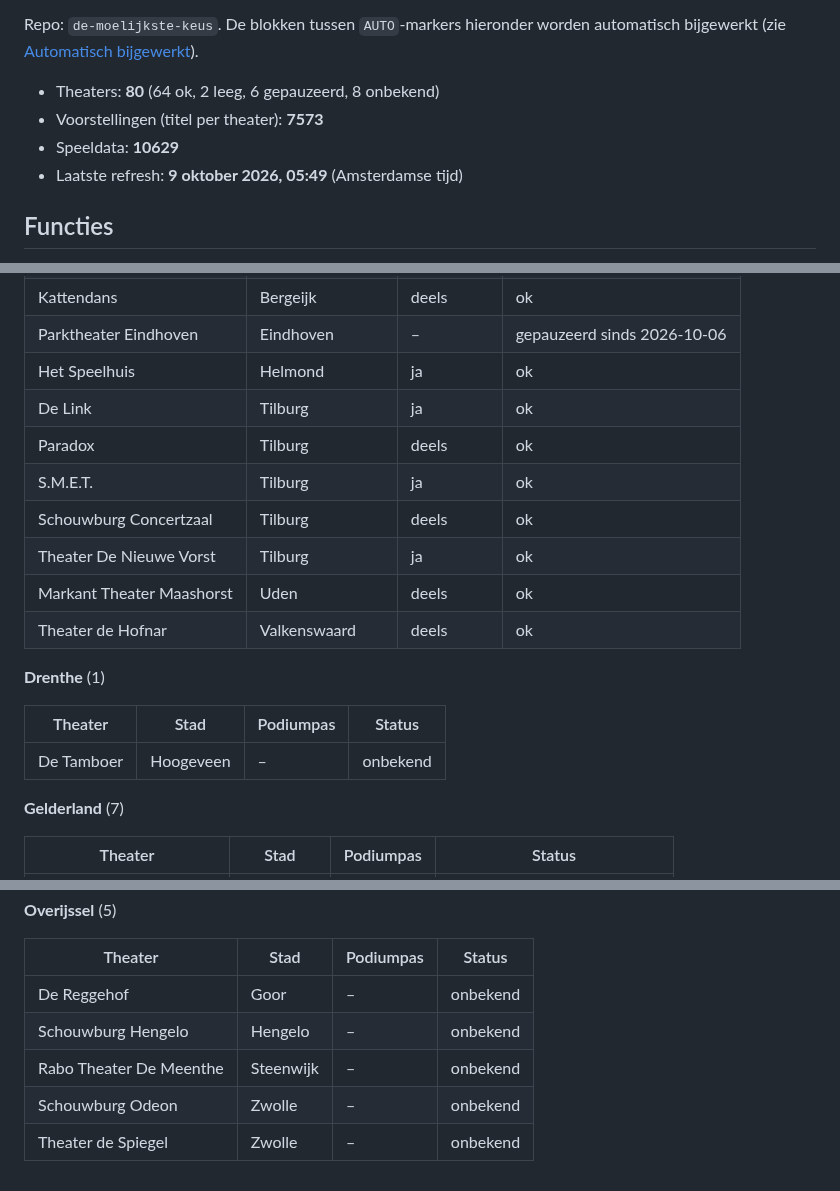
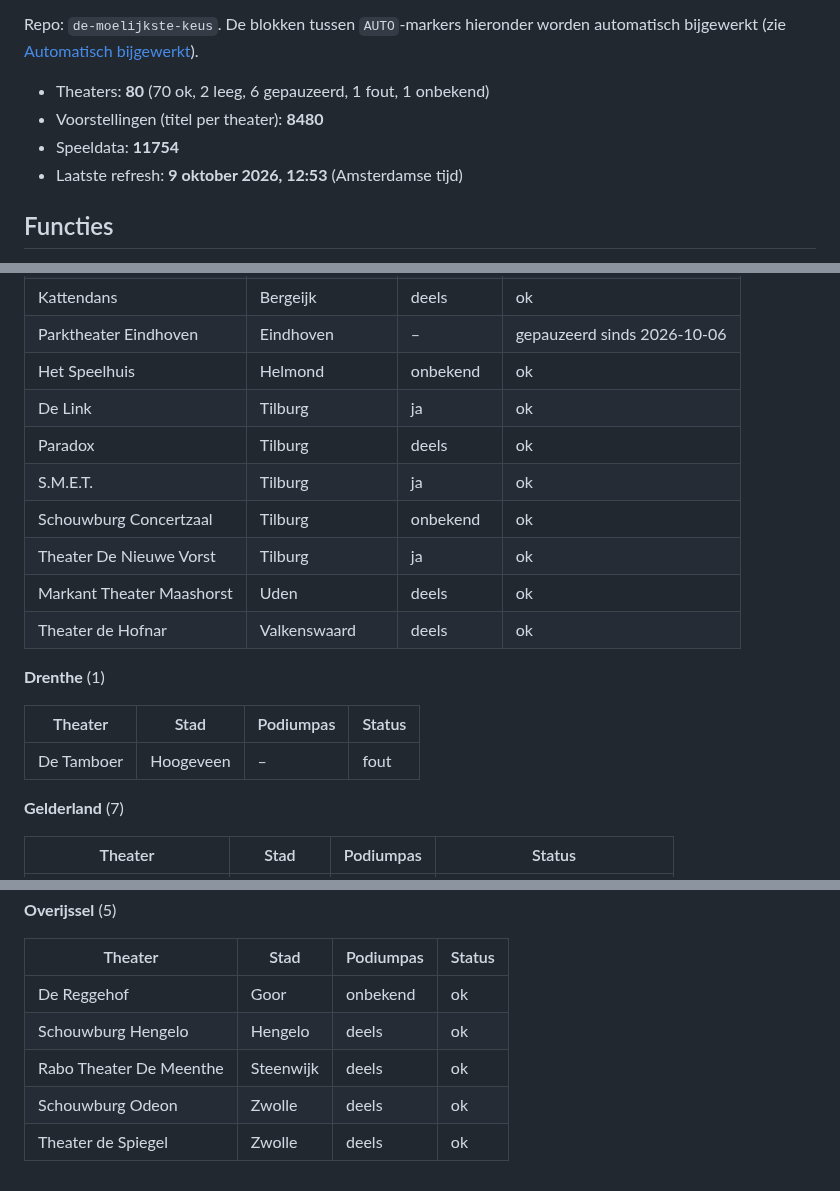
Before and after one commit to marlavb/de-moelijkste-keus, a Markdown page: README.md, 3 parts joined by grey strips. Rendered like a GitHub page.

Commit message:
README: automatische blokken bijgewerkt [skip ci]

```diff
--- a/README.md
+++ b/README.md
@@ -12,10 +12,10 @@ Repo: `de-moelijkste-keus`. De blokken tussen `AUTO`-markers hieronder
 worden automatisch bijgewerkt (zie [Automatisch bijgewerkt](#automatisch-bijgewerkt)).
 
 <!-- AUTO:aantallen:start -->
-- Theaters: **80** (64 ok, 2 leeg, 6 gepauzeerd, 8 onbekend)
-- Voorstellingen (titel per theater): **7573**
-- Speeldata: **10629**
-- Laatste refresh: **9 oktober 2026, 05:49** (Amsterdamse tijd)
+- Theaters: **80** (70 ok, 2 leeg, 6 gepauzeerd, 1 fout, 1 onbekend)
+- Voorstellingen (titel per theater): **8480**
+- Speeldata: **11754**
+- Laatste refresh: **9 oktober 2026, 12:53** (Amsterdamse tijd)
 <!-- AUTO:aantallen:end -->
 
 ## Functies
@@ -370,11 +370,11 @@ voorstellingen in de data). De app toont `ja` en `deels` als "Podiumpas",
 | Toonzaal Willem Twee | 's-Hertogenbosch | deels | ok |
 | Kattendans | Bergeijk | deels | ok |
 | Parktheater Eindhoven | Eindhoven | – | gepauzeerd sinds 2026-10-06 |
-| Het Speelhuis | Helmond | ja | ok |
+| Het Speelhuis | Helmond | onbekend | ok |
 | De Link | Tilburg | ja | ok |
 | Paradox | Tilburg | deels | ok |
 | S.M.E.T. | Tilburg | ja | ok |
-| Schouwburg Concertzaal | Tilburg | deels | ok |
+| Schouwburg Concertzaal | Tilburg | onbekend | ok |
 | Theater De Nieuwe Vorst | Tilburg | ja | ok |
 | Markant Theater Maashorst | Uden | deels | ok |
 | Theater de Hofnar | Valkenswaard | deels | ok |
@@ -383,7 +383,7 @@ voorstellingen in de data). De app toont `ja` en `deels` als "Podiumpas",
 
 | Theater | Stad | Podiumpas | Status |
 |---|---|---|---|
-| De Tamboer | Hoogeveen | – | onbekend |
+| De Tamboer | Hoogeveen | – | fout |
 
 **Gelderland** (7)
 
@@ -407,9 +407,9 @@ voorstellingen in de data). De app toont `ja` en `deels` als "Podiumpas",
 
 | Theater | Stad | Podiumpas | Status |
 |---|---|---|---|
-| De Reggehof | Goor | – | onbekend |
-| Schouwburg Hengelo | Hengelo | – | onbekend |
-| Rabo Theater De Meenthe | Steenwijk | – | onbekend |
-| Schouwburg Odeon | Zwolle | – | onbekend |
-| Theater de Spiegel | Zwolle | – | onbekend |
+| De Reggehof | Goor | onbekend | ok |
+| Schouwburg Hengelo | Hengelo | deels | ok |
+| Rabo Theater De Meenthe | Steenwijk | deels | ok |
+| Schouwburg Odeon | Zwolle | deels | ok |
+| Theater de Spiegel | Zwolle | deels | ok |
 <!-- AUTO:theaters:end -->
```
Also changed, not shown: other parts of README.md (+1 -1 lines).
